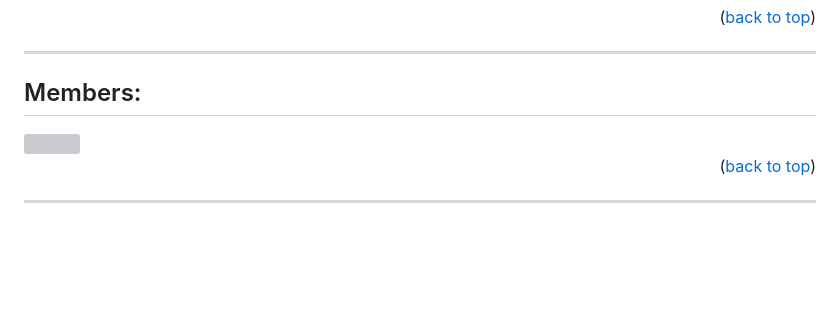
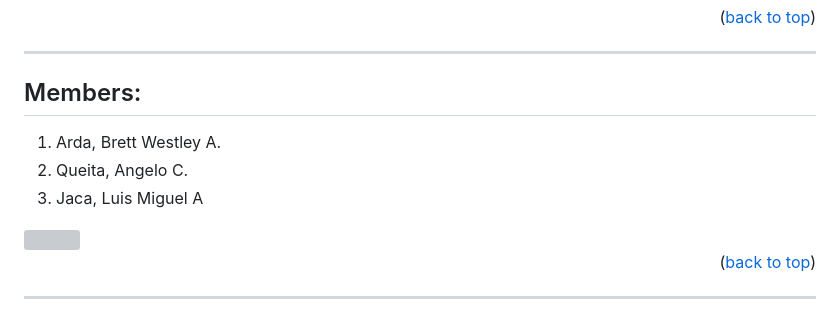
Before and after one commit to bardatt1/ArdaJacaQuietaRepo, a Markdown page: README.md, the part around the change. Drawn GitHub-style; blank space fills up the shorter version; grey boxes are pictures that could not be loaded.

```diff
--- a/README.md
+++ b/README.md
@@ -65,6 +65,10 @@ Track Activities: View recent system activities and changes.
 ------------------------------------------------------------------------------
 
 ## Members:
+1. Arda, Brett Westley A.
+2. Queita, Angelo C.
+3. Jaca, Luis Miguel A
+
 <a href="https://github.com/bardatt1/PRMS/graphs/contributors">
   <img src="https://contrib.rocks/image?repo=bardatt1/PRMS" />
 </a>
```
